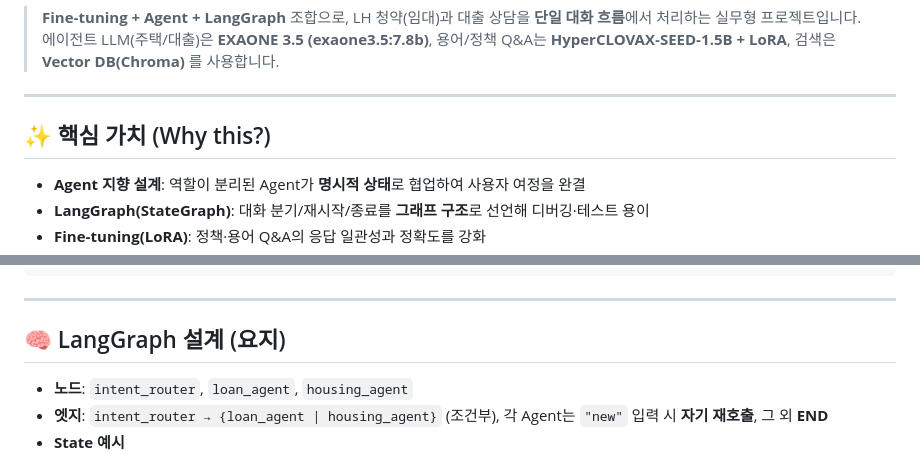
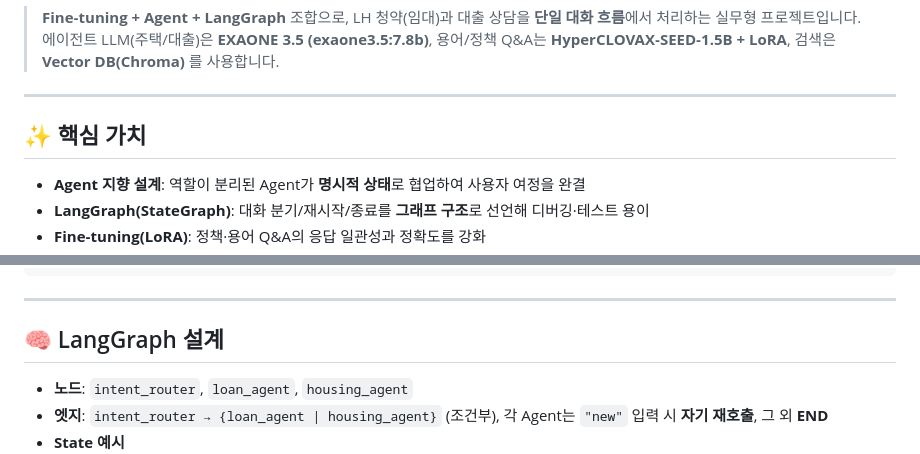
Before and after one commit to ChangMin59/welhome, a Markdown page: README.md, 2 parts joined by grey strips. Drawn GitHub-style.

```diff
--- a/README.md
+++ b/README.md
@@ -5,7 +5,7 @@
 
 ---
 
-## ✨ 핵심 가치 (Why this?)
+## ✨ 핵심 가치
 - **Agent 지향 설계**: 역할이 분리된 Agent가 **명시적 상태**로 협업하여 사용자 여정을 완결
 - **LangGraph(StateGraph)**: 대화 분기/재시작/종료를 **그래프 구조**로 선언해 디버깅·테스트 용이
 - **Fine‑tuning(LoRA)**: 정책·용어 Q&A의 응답 일관성과 정확도를 강화
@@ -101,7 +101,7 @@ WELHOME/
 
 ---
 
-## 🧠 LangGraph 설계 (요지)
+## 🧠 LangGraph 설계
 - **노드**: `intent_router`, `loan_agent`, `housing_agent`
 - **엣지**: `intent_router → {loan_agent | housing_agent}` (조건부), 각 Agent는 `"new"` 입력 시 **자기 재호출**, 그 외 **END**
 - **State 예시**
```
